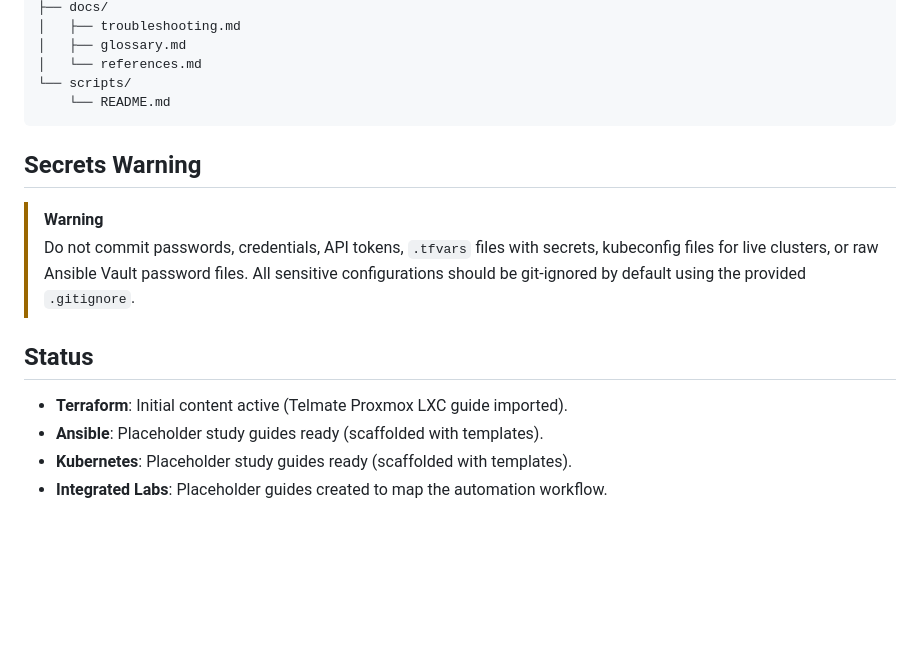
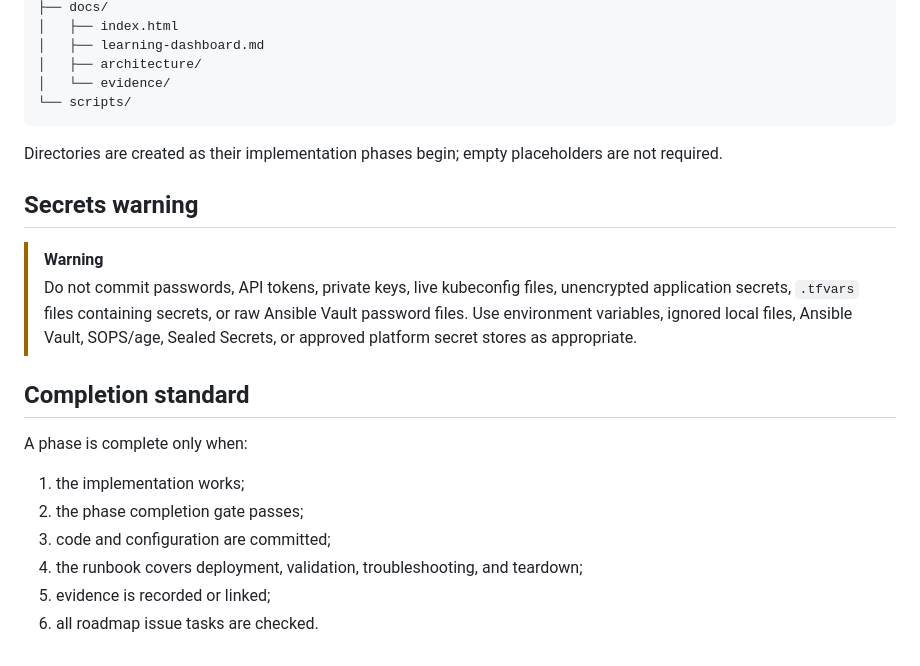
Before and after one commit to en4ble1337/terra-kube-ansible, a Markdown page: README.md, the part around one of its changes. Rendered like a GitHub page; blank space fills up the shorter version.

````diff
--- a/README.md
+++ b/README.md
@@ -58,19 +68,25 @@ infra-forge-lab/
 ├── docs/
-│   ├── troubleshooting.md
-│   ├── glossary.md
-│   └── references.md
+│   ├── index.html
+│   ├── learning-dashboard.md
+│   ├── architecture/
+│   └── evidence/
 └── scripts/
-    └── README.md
 ```
 
-## Secrets Warning
+Directories are created as their implementation phases begin; empty placeholders are not required.
+
+## Secrets warning
 
 > [!WARNING]
-> Do not commit passwords, credentials, API tokens, `.tfvars` files with secrets, kubeconfig files for live clusters, or raw Ansible Vault password files. All sensitive configurations should be git-ignored by default using the provided `.gitignore`.
+> Do not commit passwords, API tokens, private keys, live kubeconfig files, unencrypted application secrets, `.tfvars` files containing secrets, or raw Ansible Vault password files. Use environment variables, ignored local files, Ansible Vault, SOPS/age, Sealed Secrets, or approved platform secret stores as appropriate.
 
-## Status
+## Completion standard
 
-- **Terraform**: Initial content active (Telmate Proxmox LXC guide imported).
-- **Ansible**: Placeholder study guides ready (scaffolded with templates).
-- **Kubernetes**: Placeholder study guides ready (scaffolded with templates).
-- **Integrated Labs**: Placeholder guides created to map the automation workflow.
+A phase is complete only when:
+
+1. the implementation works;
+2. the phase completion gate passes;
+3. code and configuration are committed;
+4. the runbook covers deployment, validation, troubleshooting, and teardown;
+5. evidence is recorded or linked;
+6. all roadmap issue tasks are checked.
````
Also changed, not shown: other parts of README.md (+48 -38 lines).
